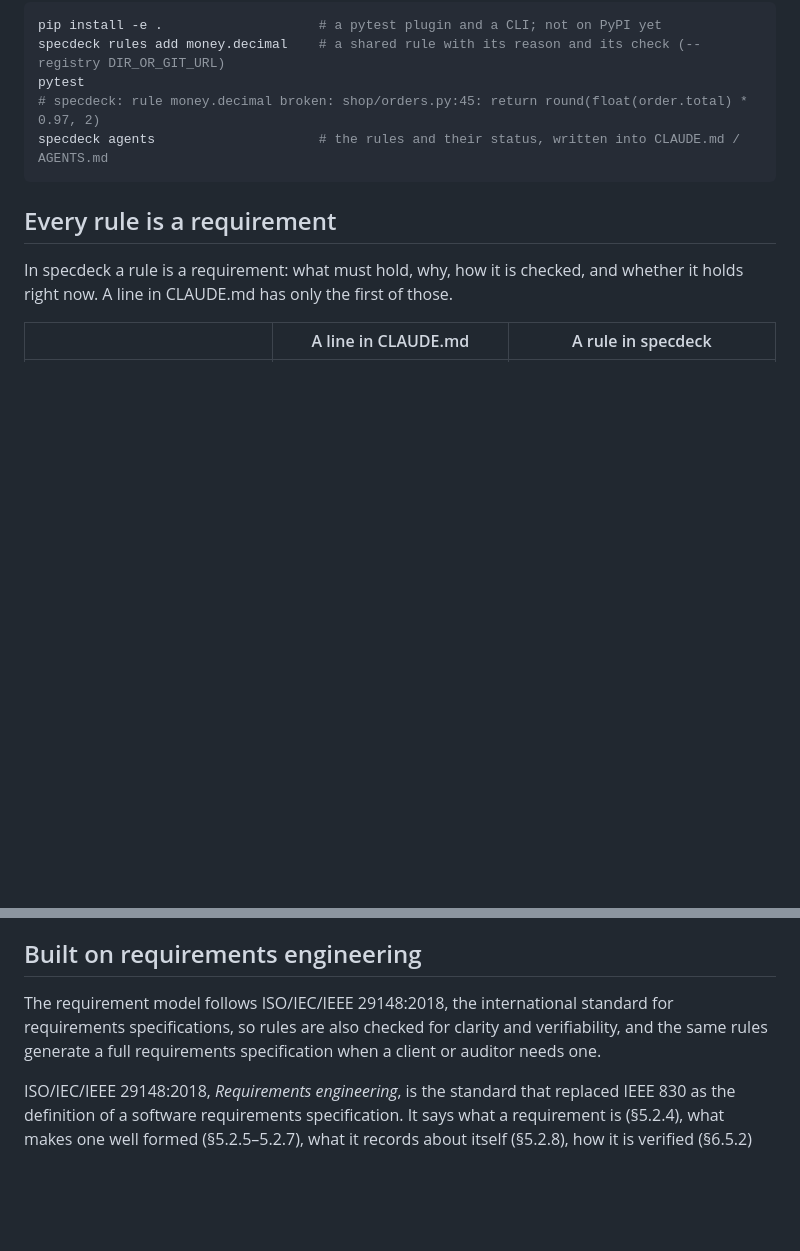
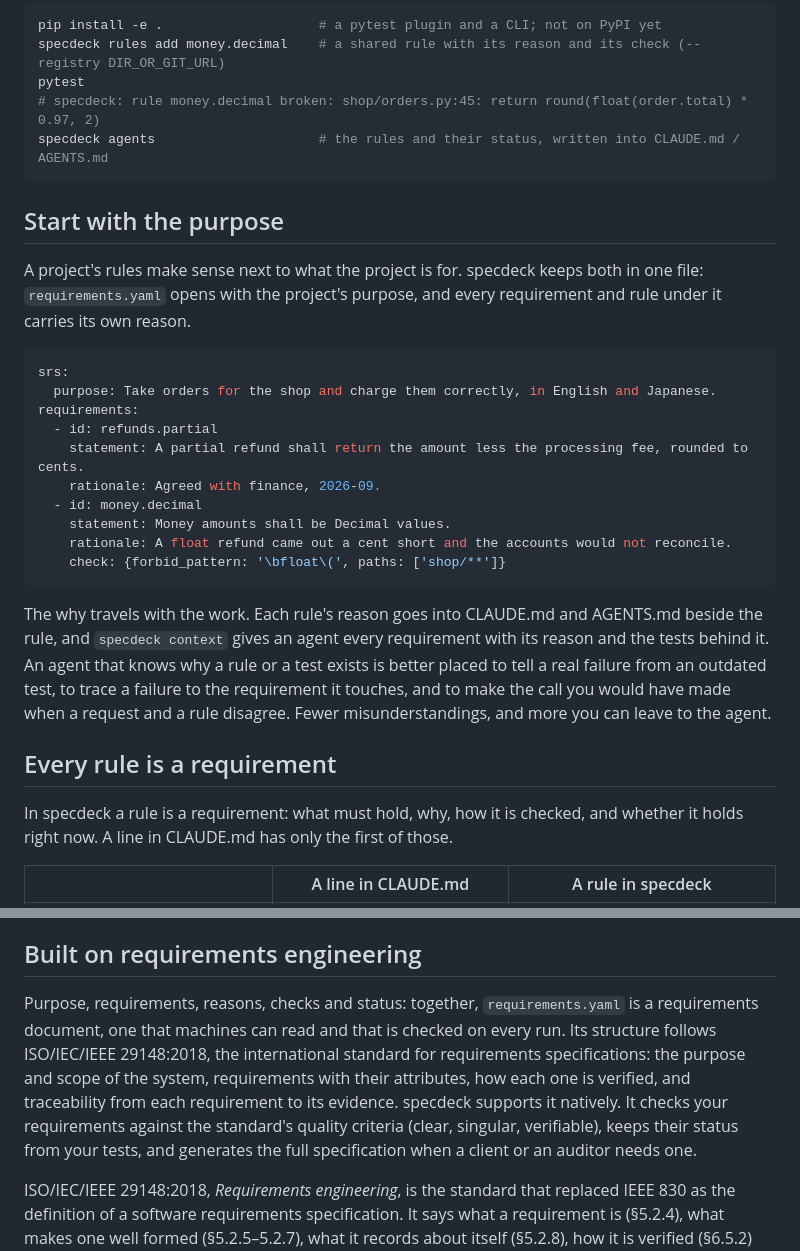
Before and after one commit to BlaiseLabs/specdeck, a Markdown page: README.md, 2 parts joined by grey strips. GitHub-like rendering; blank space fills up the shorter version.

Commit message:
README: start with the purpose, then rules as requirements, then the requirements document

````diff
--- a/README.md
+++ b/README.md
@@ -16,6 +16,32 @@ pytest
 # specdeck: rule money.decimal broken: shop/orders.py:45: return round(float(order.total) * 0.97, 2)
 specdeck agents                     # the rules and their status, written into CLAUDE.md / AGENTS.md
 ```
+
+## Start with the purpose
+
+A project's rules make sense next to what the project is for. specdeck keeps both in one file:
+`requirements.yaml` opens with the project's purpose, and every requirement and rule under it
+carries its own reason.
+
+```yaml
+srs:
+  purpose: Take orders for the shop and charge them correctly, in English and Japanese.
+requirements:
+  - id: refunds.partial
+    statement: A partial refund shall return the amount less the processing fee, rounded to cents.
+    rationale: Agreed with finance, 2026-09.
+  - id: money.decimal
+    statement: Money amounts shall be Decimal values.
+    rationale: A float refund came out a cent short and the accounts would not reconcile.
+    check: {forbid_pattern: '\bfloat\(', paths: ['shop/**']}
+```
+
+The why travels with the work. Each rule's reason goes into CLAUDE.md and AGENTS.md beside the
+rule, and `specdeck context` gives an agent every requirement with its reason and the tests
+behind it. An agent that knows why a rule or a test exists is better placed to tell a real
+failure from an outdated test, to trace a failure to the requirement it touches, and to make the
+call you would have made when a request and a rule disagree. Fewer misunderstandings, and more
+you can leave to the agent.
 
 ## Every rule is a requirement
 
@@ -38,9 +64,14 @@ of the code, from install to the pull request.
 
 ## Built on requirements engineering
 
-The requirement model follows ISO/IEC/IEEE 29148:2018, the international standard for
-requirements specifications, so rules are also checked for clarity and verifiability, and the
-same rules generate a full requirements specification when a client or auditor needs one.
+Purpose, requirements, reasons, checks and status: together, `requirements.yaml` is a
+requirements document, one that machines can read and that is checked on every run. Its
+structure follows ISO/IEC/IEEE 29148:2018, the international standard for requirements
+specifications: the purpose and scope of the system, requirements with their attributes, how
+each one is verified, and traceability from each requirement to its evidence. specdeck supports
+it natively. It checks your requirements against the standard's quality criteria (clear,
+singular, verifiable), keeps their status from your tests, and generates the full specification
+when a client or an auditor needs one.
 
 ISO/IEC/IEEE 29148:2018, *Requirements engineering*, is the standard that replaced
 IEEE 830 as the definition of a software requirements specification. It says what a
````
